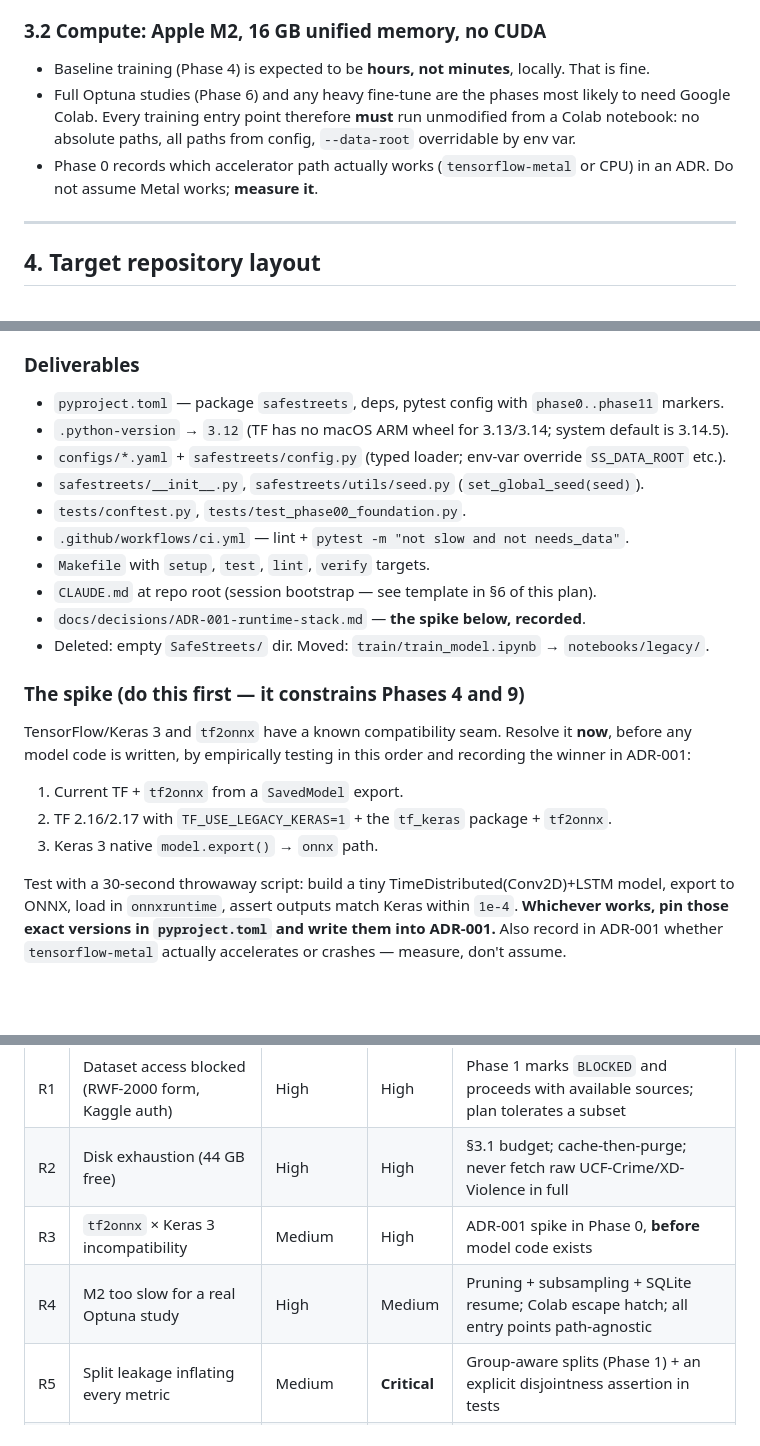
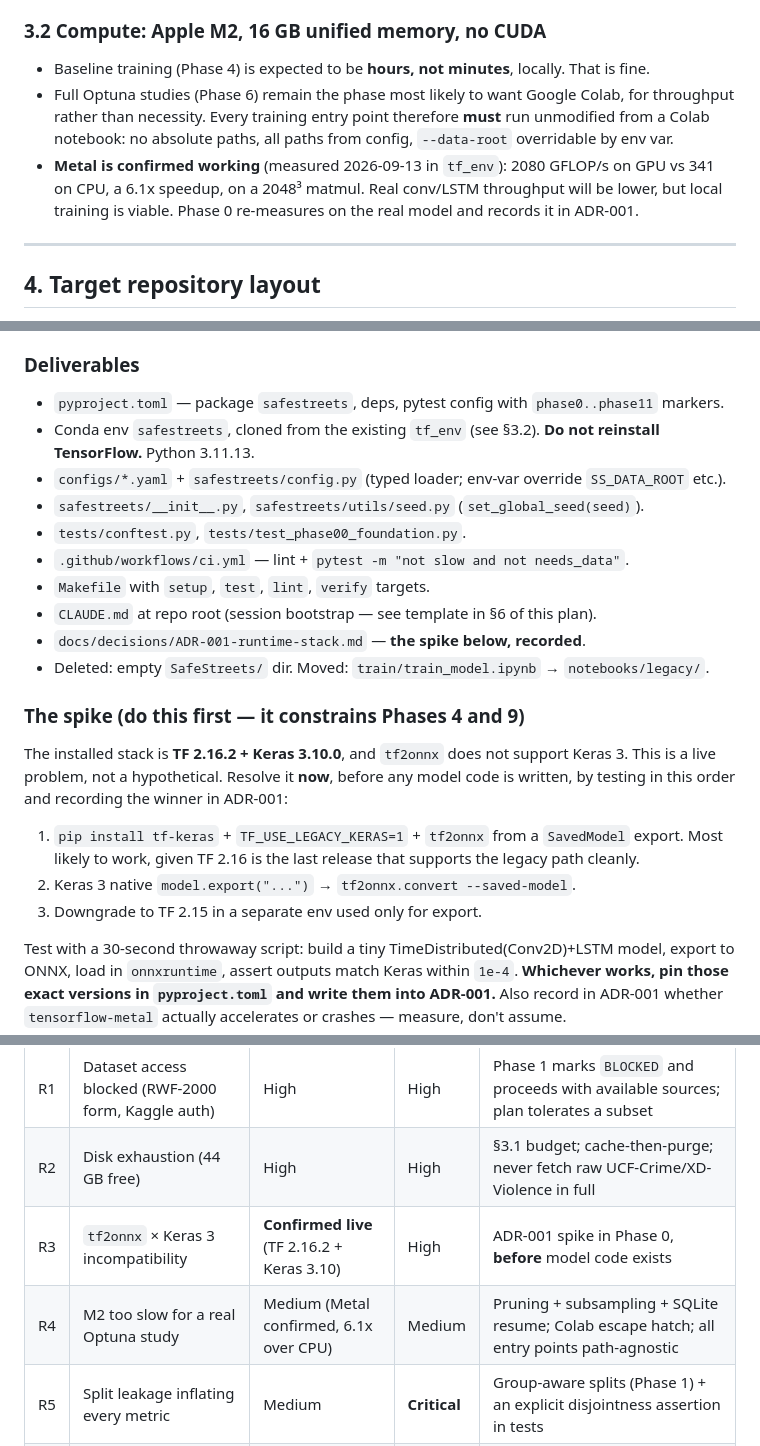
Before and after one commit to kanadb004/SafeStreets-ViolenceDetection, a Markdown page: docs/BUILD_PLAN.md, 3 parts joined by grey strips. Rendered like a GitHub page; blank space fills up the shorter version.

```diff
--- a/docs/BUILD_PLAN.md
+++ b/docs/BUILD_PLAN.md
@@ -101,11 +101,12 @@ XD-Violence in full, you have taken a wrong turn.
 ### 3.2 Compute: Apple M2, 16 GB unified memory, no CUDA
 
 - Baseline training (Phase 4) is expected to be **hours, not minutes**, locally. That is fine.
-- Full Optuna studies (Phase 6) and any heavy fine-tune are the phases most likely to need
-  Google Colab. Every training entry point therefore **must** run unmodified from a Colab
+- Full Optuna studies (Phase 6) remain the phase most likely to want Google Colab, for throughput
+  rather than necessity. Every training entry point therefore **must** run unmodified from a Colab
   notebook: no absolute paths, all paths from config, `--data-root` overridable by env var.
-- Phase 0 records which accelerator path actually works (`tensorflow-metal` or CPU) in an ADR.
-  Do not assume Metal works; **measure it**.
+- **Metal is confirmed working** (measured 2026-09-13 in `tf_env`): 2080 GFLOP/s on GPU vs 341 on
+  CPU, a 6.1x speedup, on a 2048³ matmul. Real conv/LSTM throughput will be lower, but local
+  training is viable. Phase 0 re-measures on the real model and records it in ADR-001.
 
 ---
 
@@ -165,7 +166,7 @@ None. This is the entry point.
 
 ### Deliverables
 - `pyproject.toml` — package `safestreets`, deps, pytest config with `phase0..phase11` markers.
-- `.python-version` → `3.12` (TF has no macOS ARM wheel for 3.13/3.14; system default is 3.14.5).
+- Conda env `safestreets`, cloned from the existing `tf_env` (see §3.2). **Do not reinstall TensorFlow.** Python 3.11.13.
 - `configs/*.yaml` + `safestreets/config.py` (typed loader; env-var override `SS_DATA_ROOT` etc.).
 - `safestreets/__init__.py`, `safestreets/utils/seed.py` (`set_global_seed(seed)`).
 - `tests/conftest.py`, `tests/test_phase00_foundation.py`.
@@ -176,12 +177,14 @@ None. This is the entry point.
 - Deleted: empty `SafeStreets/` dir. Moved: `train/train_model.ipynb` → `notebooks/legacy/`.
 
 ### The spike (do this first — it constrains Phases 4 and 9)
-TensorFlow/Keras 3 and `tf2onnx` have a known compatibility seam. Resolve it **now**, before any
-model code is written, by empirically testing in this order and recording the winner in ADR-001:
+The installed stack is **TF 2.16.2 + Keras 3.10.0**, and `tf2onnx` does not support Keras 3. This is
+a live problem, not a hypothetical. Resolve it **now**, before any model code is written, by testing
+in this order and recording the winner in ADR-001:
 
-1. Current TF + `tf2onnx` from a `SavedModel` export.
-2. TF 2.16/2.17 with `TF_USE_LEGACY_KERAS=1` + the `tf_keras` package + `tf2onnx`.
-3. Keras 3 native `model.export()` → `onnx` path.
+1. `pip install tf-keras` + `TF_USE_LEGACY_KERAS=1` + `tf2onnx` from a `SavedModel` export. Most
+   likely to work, given TF 2.16 is the last release that supports the legacy path cleanly.
+2. Keras 3 native `model.export("...")` → `tf2onnx.convert --saved-model`.
+3. Downgrade to TF 2.15 in a separate env used only for export.
 
 Test with a 30-second throwaway script: build a tiny TimeDistributed(Conv2D)+LSTM model, export to
 ONNX, load in `onnxruntime`, assert outputs match Keras within `1e-4`. **Whichever works, pin those
@@ -873,8 +876,8 @@ The root `CLAUDE.md` should tell a cold session exactly this:
 |---|---|---|---|---|
 | R1 | Dataset access blocked (RWF-2000 form, Kaggle auth) | High | High | Phase 1 marks `BLOCKED` and proceeds with available sources; plan tolerates a subset |
 | R2 | Disk exhaustion (44 GB free) | High | High | §3.1 budget; cache-then-purge; never fetch raw UCF-Crime/XD-Violence in full |
-| R3 | `tf2onnx` × Keras 3 incompatibility | Medium | High | ADR-001 spike in Phase 0, **before** model code exists |
-| R4 | M2 too slow for a real Optuna study | High | Medium | Pruning + subsampling + SQLite resume; Colab escape hatch; all entry points path-agnostic |
+| R3 | `tf2onnx` × Keras 3 incompatibility | **Confirmed live** (TF 2.16.2 + Keras 3.10) | High | ADR-001 spike in Phase 0, **before** model code exists |
+| R4 | M2 too slow for a real Optuna study | Medium (Metal confirmed, 6.1x over CPU) | Medium | Pruning + subsampling + SQLite resume; Colab escape hatch; all entry points path-agnostic |
 | R5 | Split leakage inflating every metric | Medium | **Critical** | Group-aware splits (Phase 1) + an explicit disjointness assertion in tests |
 | R6 | `val_auc` stuck near 0.5 | Medium | High | Phase 4's 32-clip overfit test and label-alignment test catch this in minutes, not days |
 | R7 | Real-time target unreachable on CPU | Medium | Medium | Lightweight backbone, lower resolution, larger stride; record the trade honestly |
```
Also changed, not shown: other parts of docs/BUILD_PLAN.md (+1 -1 lines), CLAUDE.md (+33 -3 lines).
